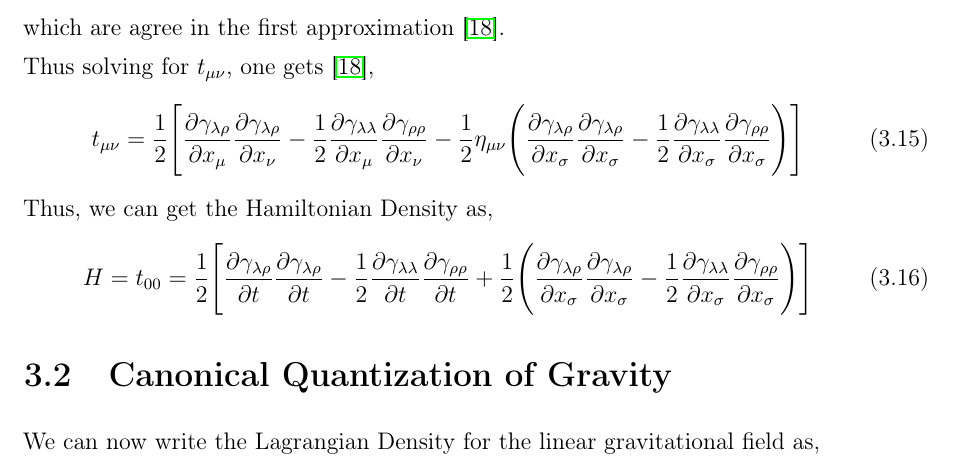
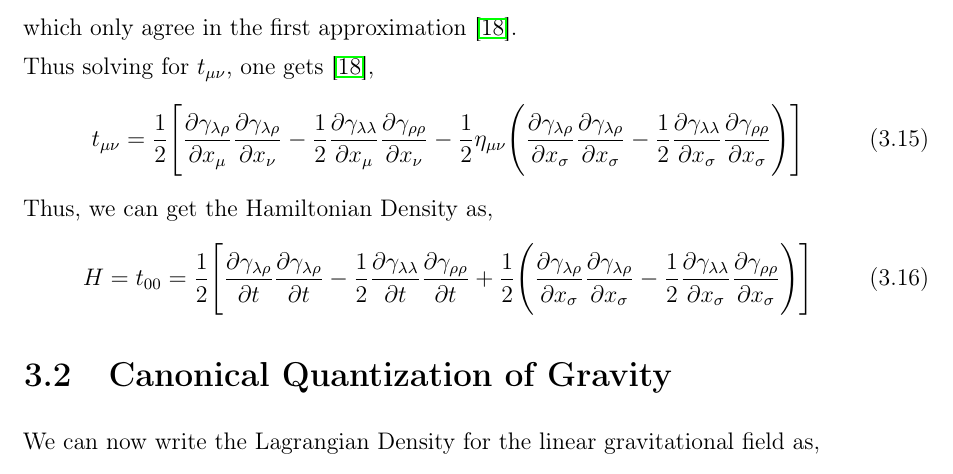
Before and after one commit to guprat/MSc_Dissertation, a LaTeX thesis (main.tex): part of page 18 of 44, cut so that both start at the same text. Compiled offline with pdfLaTeX.

Commit message:
Updates from Overleaf

```diff
--- a/main.tex
+++ b/main.tex
@@ -538,7 +538,7 @@ It should be noted that the field equation Eq. \ref{eq: GammaEinstein} and the s
 \begin{equation}
     \Box^2\frac{\partial\gamma_{\munu}}{\partial x_{\nu}} = \kappa^2 \frac{\partial T_{\munu}}{\partial x_{\nu}} \qquad \text{and} \qquad \Box^2\frac{\partial\gamma_{\munu}}{\partial x_{\nu}} =  0,
 \end{equation}
-which are agree in the first approximation \cite{Gupta_1952}.
+which only agree in the first approximation \cite{Gupta_1952}.
 
 Thus solving for $t_{\munu}$, one gets \cite{Gupta_1952},
 \begin{equation}
```
Also changed, not shown: main.tex (2 more changed lines).
